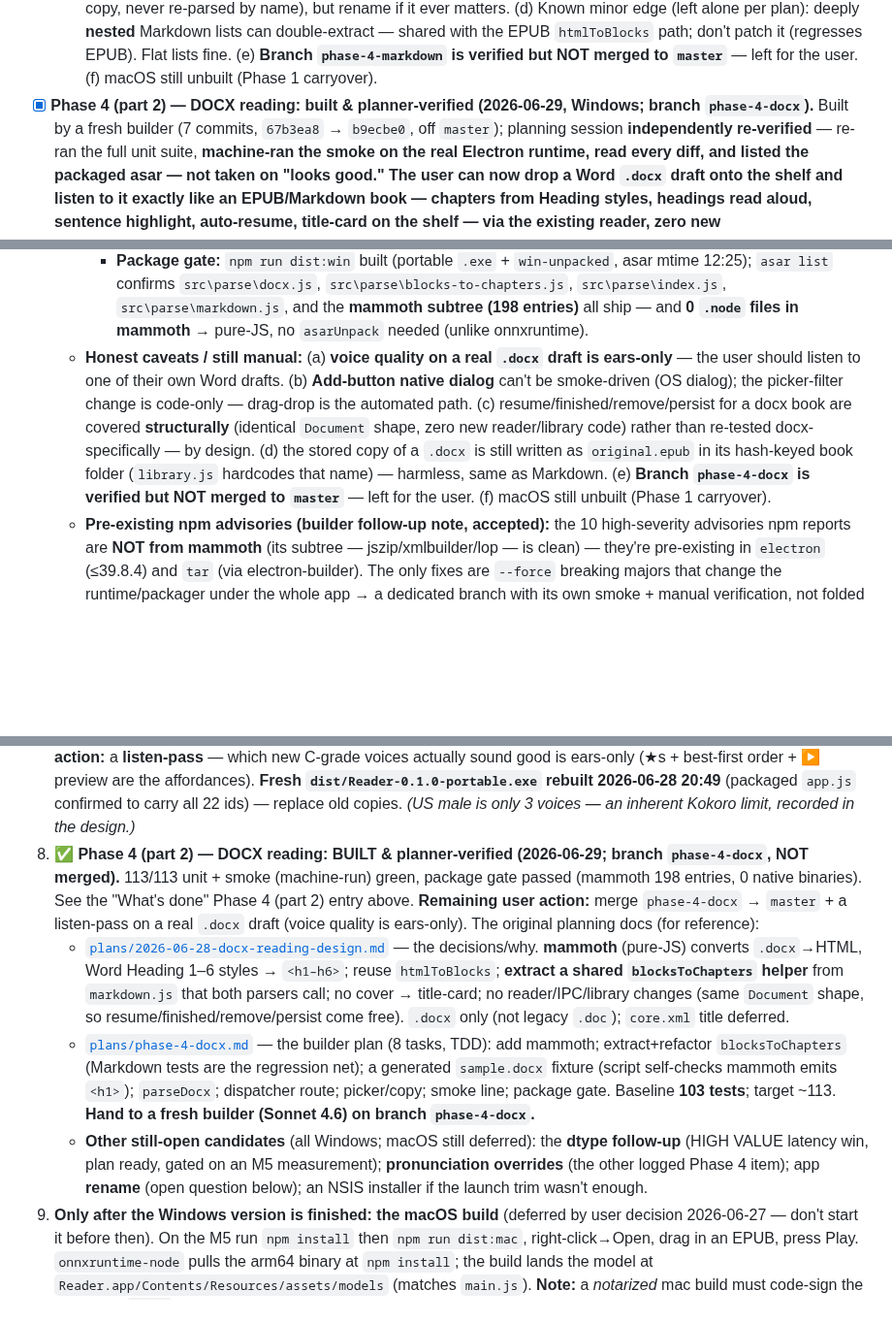
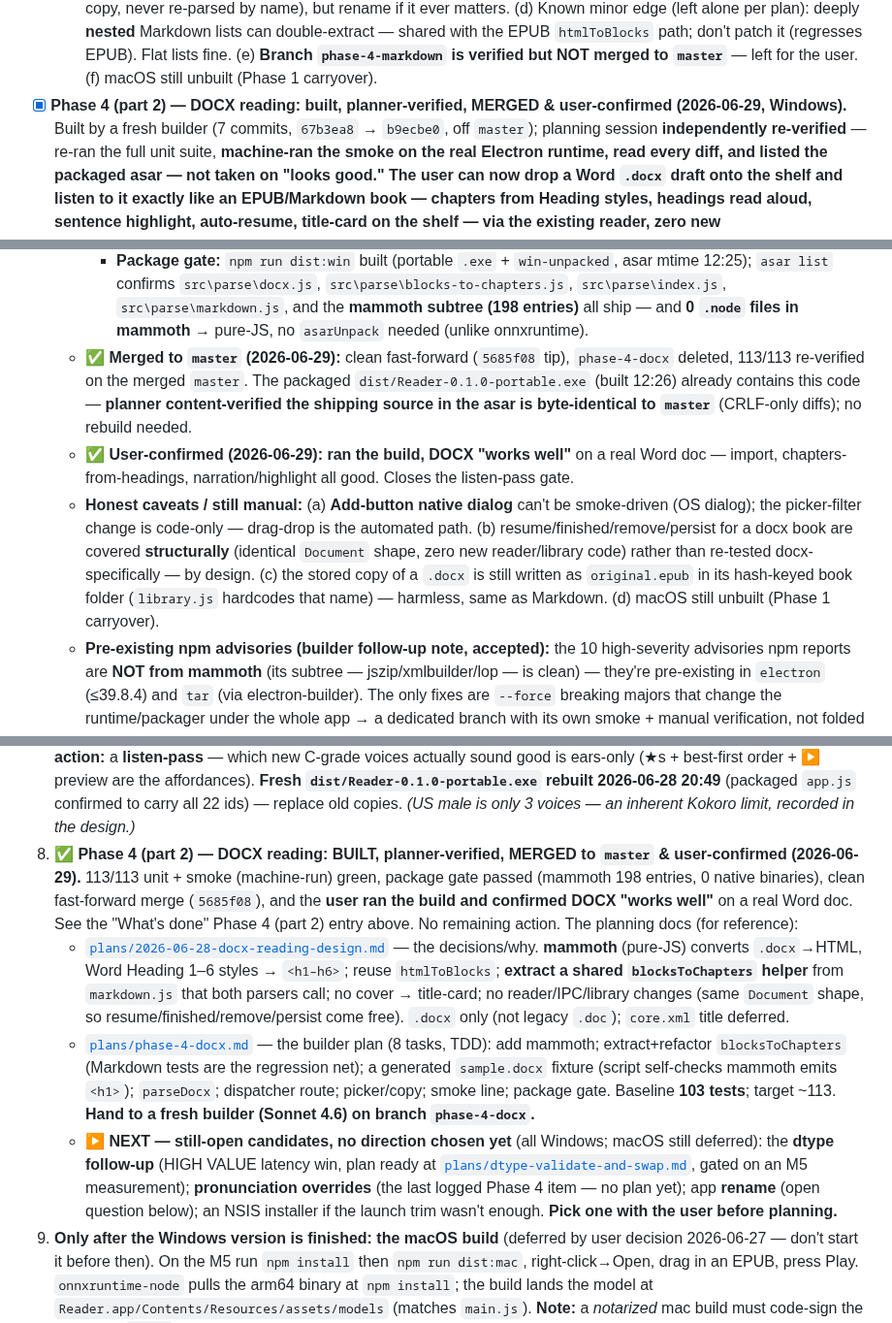
Before and after one commit to gsmucklow-debug/reader, a Markdown page: docs/HANDOFF.md, 3 parts joined by grey strips. Shown at 97% size. GitHub-like rendering; blank space fills up the shorter version.

Commit message:
docs(handoff): DOCX reading merged & user-confirmed ("works well")
Phase 4 part 2 merged to master (5685f08, ff), branch deleted, exe
content-verified current. User ran the build and confirmed DOCX works.
Surface remaining open candidates as the next decision point.

Co-Authored-By: Claude Opus 4.8 <noreply@anthropic.com>

```diff
--- a/docs/HANDOFF.md
+++ b/docs/HANDOFF.md
@@ -359,8 +359,8 @@ runs on Windows 11 + macOS (MacBook Pro M5).
     can double-extract — shared with the EPUB `htmlToBlocks` path; don't patch it (regresses EPUB). Flat
     lists fine. (e) **Branch `phase-4-markdown` is verified but NOT merged to `master`** — left for the
     user. (f) macOS still unbuilt (Phase 1 carryover).
-- [x] **Phase 4 (part 2) — DOCX reading: built & planner-verified (2026-06-29, Windows; branch
-  `phase-4-docx`).** Built by a fresh builder (7 commits, `67b3ea8` → `b9ecbe0`, off `master`); planning
+- [x] **Phase 4 (part 2) — DOCX reading: built, planner-verified, MERGED & user-confirmed (2026-06-29,
+  Windows).** Built by a fresh builder (7 commits, `67b3ea8` → `b9ecbe0`, off `master`); planning
   session **independently re-verified** — re-ran the full unit suite, **machine-ran the smoke on the real
   Electron runtime, read every diff, and listed the packaged asar — not taken on "looks good."** **The user
   can now drop a Word `.docx` draft onto the shelf and listen to it exactly like an EPUB/Markdown book —
@@ -389,14 +389,18 @@ runs on Windows 11 + macOS (MacBook Pro M5).
       `asar list` confirms `src\parse\docx.js`, `src\parse\blocks-to-chapters.js`, `src\parse\index.js`,
       `src\parse\markdown.js`, and the **mammoth subtree (198 entries)** all ship — and **0 `.node` files in
       mammoth** → pure-JS, no `asarUnpack` needed (unlike onnxruntime).
-  - **Honest caveats / still manual:** (a) **voice quality on a real `.docx` draft is ears-only** — the
-    user should listen to one of their own Word drafts. (b) **Add-button native dialog** can't be
-    smoke-driven (OS dialog); the picker-filter change is code-only — drag-drop is the automated path. (c)
-    resume/finished/remove/persist for a docx book are covered **structurally** (identical `Document` shape,
-    zero new reader/library code) rather than re-tested docx-specifically — by design. (d) the stored copy
-    of a `.docx` is still written as `original.epub` in its hash-keyed book folder (`library.js` hardcodes
-    that name) — harmless, same as Markdown. (e) **Branch `phase-4-docx` is verified but NOT merged to
-    `master`** — left for the user. (f) macOS still unbuilt (Phase 1 carryover).
+  - **✅ Merged to `master` (2026-06-29):** clean fast-forward (`5685f08` tip), `phase-4-docx` deleted,
+    113/113 re-verified on the merged `master`. The packaged `dist/Reader-0.1.0-portable.exe` (built 12:26)
+    already contains this code — **planner content-verified the shipping source in the asar is byte-identical
+    to `master`** (CRLF-only diffs); no rebuild needed.
+  - **✅ User-confirmed (2026-06-29): ran the build, DOCX "works well"** on a real Word doc — import,
+    chapters-from-headings, narration/highlight all good. Closes the listen-pass gate.
+  - **Honest caveats / still manual:** (a) **Add-button native dialog** can't be smoke-driven (OS dialog);
+    the picker-filter change is code-only — drag-drop is the automated path. (b) resume/finished/remove/persist
+    for a docx book are covered **structurally** (identical `Document` shape, zero new reader/library code)
+    rather than re-tested docx-specifically — by design. (c) the stored copy of a `.docx` is still written as
+    `original.epub` in its hash-keyed book folder (`library.js` hardcodes that name) — harmless, same as
+    Markdown. (d) macOS still unbuilt (Phase 1 carryover).
   - **Pre-existing npm advisories (builder follow-up note, accepted):** the 10 high-severity advisories npm
     reports are **NOT from mammoth** (its subtree — jszip/xmlbuilder/lop — is clean) — they're pre-existing
     in `electron` (≤39.8.4) and `tar` (via electron-builder). The only fixes are `--force` breaking majors
@@ -476,11 +480,11 @@ Windows version is finished** (user decision 2026-06-27) — don't start the Mac
    `dist/Reader-0.1.0-portable.exe` rebuilt 2026-06-28 20:49** (packaged `app.js` confirmed to carry all
    22 ids) — replace old copies. *(US male is only 3 voices — an inherent Kokoro limit, recorded in the
    design.)*
-8. **✅ Phase 4 (part 2) — DOCX reading: BUILT & planner-verified (2026-06-29; branch `phase-4-docx`,
-   NOT merged).** 113/113 unit + smoke (machine-run) green, package gate passed (mammoth 198 entries, 0
-   native binaries). See the "What's done" Phase 4 (part 2) entry above. **Remaining user action:** merge
-   `phase-4-docx` → `master` + a listen-pass on a real `.docx` draft (voice quality is ears-only). The
-   original planning docs (for reference):
+8. **✅ Phase 4 (part 2) — DOCX reading: BUILT, planner-verified, MERGED to `master` & user-confirmed
+   (2026-06-29).** 113/113 unit + smoke (machine-run) green, package gate passed (mammoth 198 entries, 0
+   native binaries), clean fast-forward merge (`5685f08`), and the **user ran the build and confirmed DOCX
+   "works well"** on a real Word doc. See the "What's done" Phase 4 (part 2) entry above. No remaining
+   action. The planning docs (for reference):
    - [`plans/2026-06-28-docx-reading-design.md`](./plans/2026-06-28-docx-reading-design.md) — the
      decisions/why. **mammoth** (pure-JS) converts `.docx`→HTML, Word Heading 1–6 styles → `<h1–h6>`;
      reuse `htmlToBlocks`; **extract a shared `blocksToChapters` helper** from `markdown.js` that both
@@ -492,10 +496,11 @@ Windows version is finished** (user decision 2026-06-27) — don't start the Mac
      `sample.docx` fixture (script self-checks mammoth emits `<h1>`); `parseDocx`; dispatcher route;
      picker/copy; smoke line; package gate. Baseline **103 tests**; target ~113. **Hand to a fresh
      builder (Sonnet 4.6) on branch `phase-4-docx`.**
-   - **Other still-open candidates** (all Windows; macOS still deferred): the **dtype follow-up** (HIGH
-     VALUE latency win, plan ready, gated on an M5 measurement); **pronunciation overrides** (the other
-     logged Phase 4 item); app **rename** (open question below); an NSIS installer if the launch trim
-     wasn't enough.
+   - **▶ NEXT — still-open candidates, no direction chosen yet** (all Windows; macOS still deferred): the
+     **dtype follow-up** (HIGH VALUE latency win, plan ready at [`plans/dtype-validate-and-swap.md`](./plans/dtype-validate-and-swap.md),
+     gated on an M5 measurement); **pronunciation overrides** (the last logged Phase 4 item — no plan yet);
+     app **rename** (open question below); an NSIS installer if the launch trim wasn't enough. **Pick one
+     with the user before planning.**
 9. **Only after the Windows version is finished: the macOS build** (deferred by user decision
    2026-06-27 — don't start it before then). On the M5 run `npm install` then `npm run dist:mac`,
    right-click→Open, drag in an EPUB, press Play. `onnxruntime-node` pulls the arm64 binary at
```
